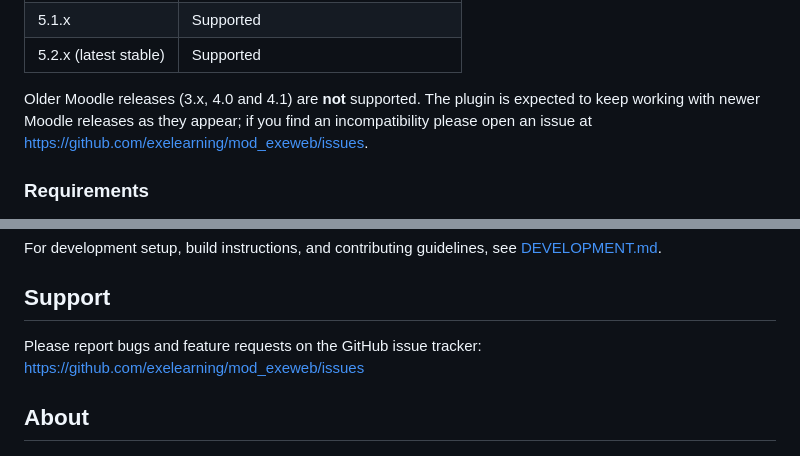
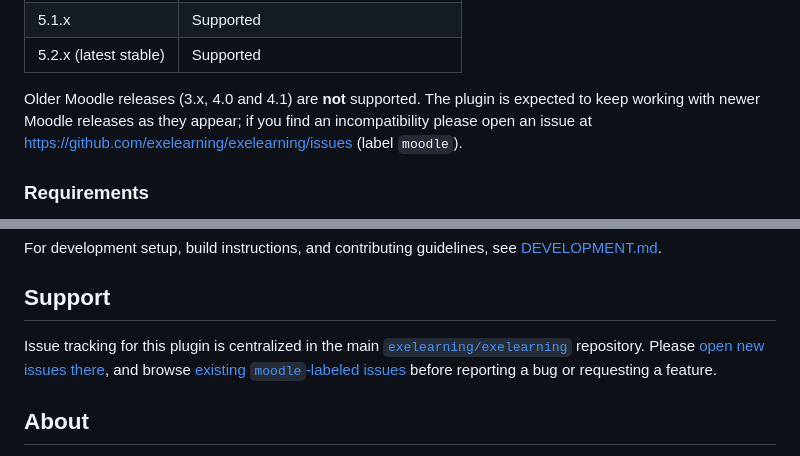
Before and after one commit to exelearning/mod_exeweb, a Markdown page: README.md, 2 parts joined by grey strips. Drawn GitHub-style.

Commit message:
docs: point issue tracking to centralized exelearning/exelearning repo
Issues are now transferred and tracked in exelearning/exelearning
(label: moodle).

```diff
--- a/README.md
+++ b/README.md
@@ -27,7 +27,7 @@ This plugin works on every supported Moodle release from **Moodle 4.2** (the min
 | 5.1.x                 | Supported                             |
 | 5.2.x (latest stable) | Supported                             |
 
-Older Moodle releases (3.x, 4.0 and 4.1) are **not** supported. The plugin is expected to keep working with newer Moodle releases as they appear; if you find an incompatibility please open an issue at <https://github.com/exelearning/mod_exeweb/issues>.
+Older Moodle releases (3.x, 4.0 and 4.1) are **not** supported. The plugin is expected to keep working with newer Moodle releases as they appear; if you find an incompatibility please open an issue at <https://github.com/exelearning/exelearning/issues> (label `moodle`).
 
 ### Requirements
 
@@ -114,8 +114,11 @@ For development setup, build instructions, and contributing guidelines, see [DEV
 
 ## Support
 
-Please report bugs and feature requests on the GitHub issue tracker:
-<https://github.com/exelearning/mod_exeweb/issues>
+Issue tracking for this plugin is centralized in the main
+[`exelearning/exelearning`](https://github.com/exelearning/exelearning) repository.
+Please [open new issues there](https://github.com/exelearning/exelearning/issues/new),
+and browse [existing `moodle`-labeled issues](https://github.com/exelearning/exelearning/issues?q=is%3Aissue+label%3Amoodle)
+before reporting a bug or requesting a feature.
 
 ## About
 
```
